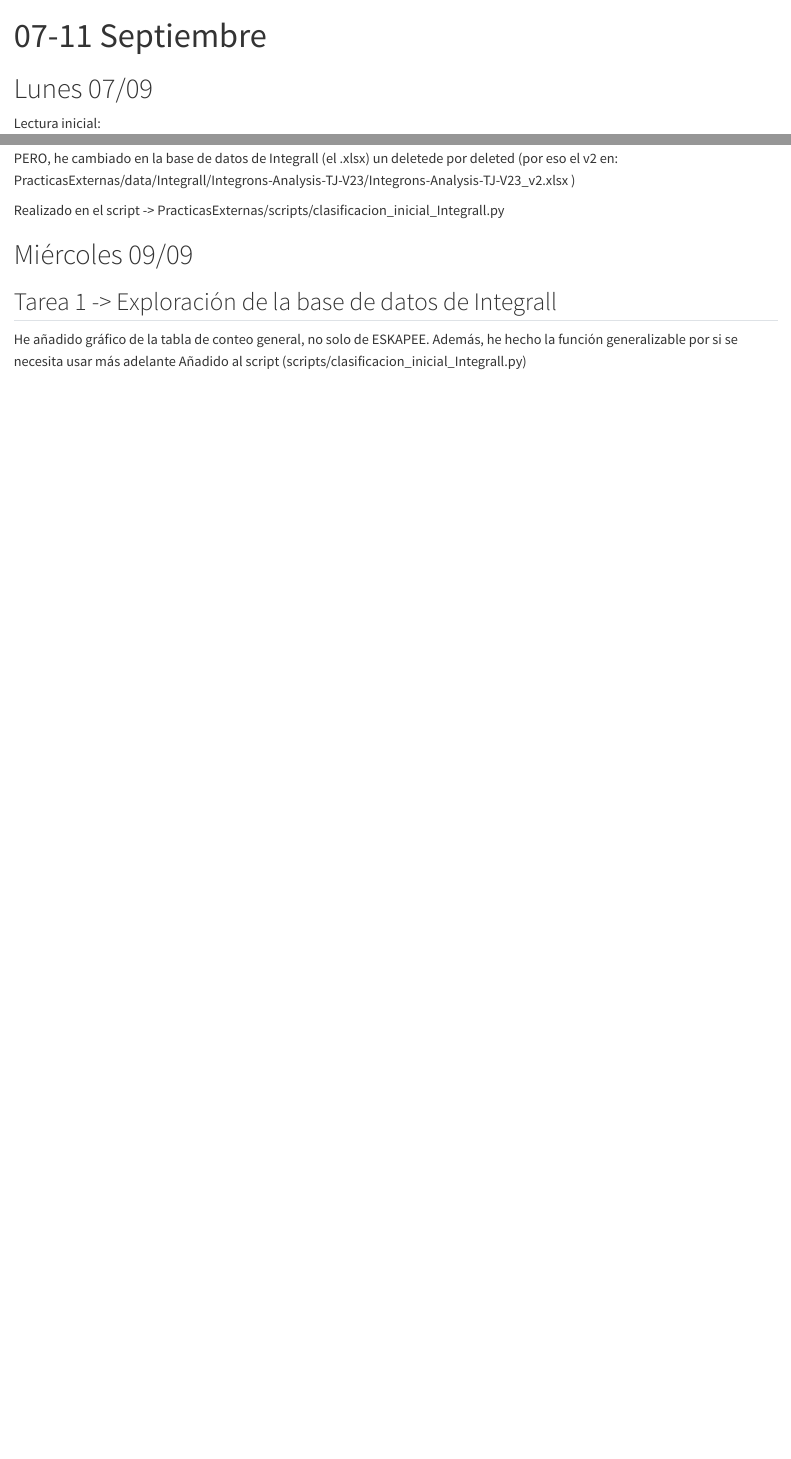
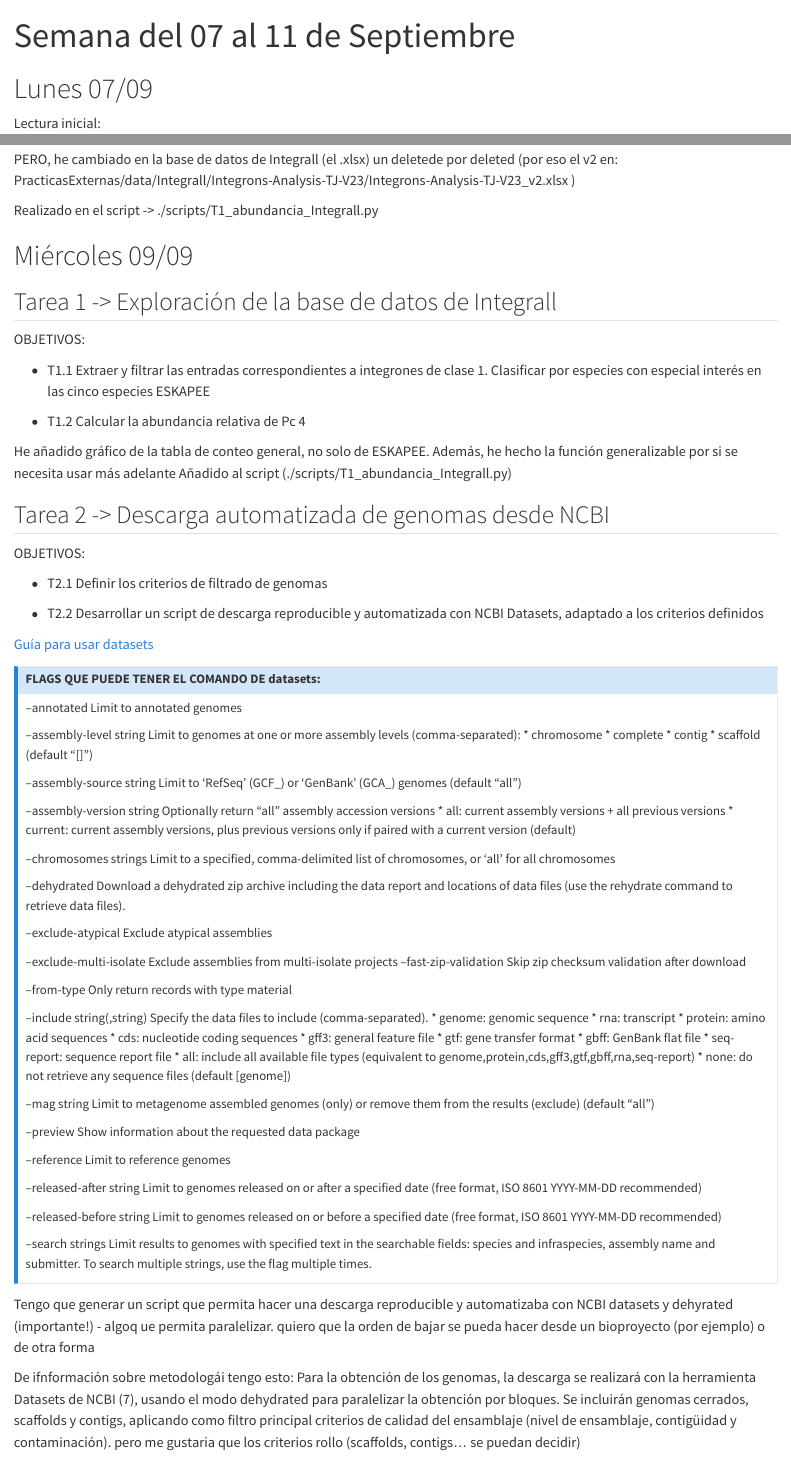
Before and after one commit to martaaransay/PracticasExternas, a Quarto document (qmdsemanal/semana_01.qmd): the page in a window 1100 px wide, from its top, and a second part further down, joined at a grey line. Rendered offline with R 4.5, knitr and Pandoc in place of Quarto, with nearby package versions; long lines of code are wrapped.

Commit message:
inicio de descarga de genomas (falta subprocess) - definidas las flags

```diff
--- a/qmdsemanal/_quarto.yml
+++ b/qmdsemanal/_quarto.yml
@@ -11,3 +11,4 @@ book:
 format:
   html:
     theme: cosmo
+    code-line-numbers: true
--- a/qmdsemanal/semana_01.qmd
+++ b/qmdsemanal/semana_01.qmd
@@ -1,5 +1,5 @@
 ---
-title: "07-11 Septiembre"
+title: "Semana del 07 al 11 de Septiembre"
 number-sections: false
 ---
 
@@ -142,12 +143,95 @@ He calculado la abundancia relativa de la primera sheet de la base de datos de I
 PERO, he cambiado en la base de datos de Integrall (el .xlsx) un deletede por deleted (por eso el v2 en:
 PracticasExternas/data/Integrall/Integrons-Analysis-TJ-V23/Integrons-Analysis-TJ-V23_v2.xlsx )
 
-Realizado en el script -> PracticasExternas/scripts/clasificacion_inicial_Integrall.py
+Realizado en el script -> ./scripts/T1_abundancia_Integrall.py
 
 # Miércoles 09/09
 
 ## Tarea 1 -> Exploración de la base de datos de Integrall
 
+OBJETIVOS:
+
+- T1.1 Extraer y filtrar las entradas correspondientes a integrones de clase 1. Clasificar por especies con especial interés en las cinco especies ESKAPEE
+
+- T1.2 Calcular la abundancia relativa de Pc 4
+
 He añadido gráfico de la tabla de conteo general, no solo de ESKAPEE.
 Además, he hecho la función generalizable por si se necesita usar más adelante
-Añadido al script (scripts/clasificacion_inicial_Integrall.py)
+Añadido al script (./scripts/T1_abundancia_Integrall.py)
+
+## Tarea 2 -> Descarga automatizada de genomas desde NCBI
+
+OBJETIVOS:
+
+- T2.1 Definir los criterios de filtrado de genomas
+
+- T2.2 Desarrollar un script de descarga reproducible y automatizada con NCBI Datasets, adaptado a los criterios definidos
+
+[Guía para usar datasets](https://github.com/ncbi/datasets)
+
+::: {.callout-note collapse="true"}
+### FLAGS QUE PUEDE TENER EL COMANDO DE datasets:
+
+--annotated                 Limit to annotated genomes
+
+--assembly-level string     Limit to genomes at one or more assembly levels (comma-separated):
+                              * chromosome
+                              * complete
+                              * contig
+                              * scaffold
+                                (default "[]")
+
+--assembly-source string    Limit to 'RefSeq' (GCF_) or 'GenBank' (GCA_) genomes (default "all")
+
+--assembly-version string   Optionally return "all" assembly accession versions
+                              * all: current assembly versions + all previous versions
+                              * current: current assembly versions, plus previous versions only if paired with a current version (default)
+
+--chromosomes strings       Limit to a specified, comma-delimited list of chromosomes, or 'all' for all chromosomes
+
+--dehydrated                Download a dehydrated zip archive including the data report and locations of data files (use the rehydrate command to retrieve data files).
+
+--exclude-atypical          Exclude atypical assemblies
+
+--exclude-multi-isolate     Exclude assemblies from multi-isolate projects
+--fast-zip-validation       Skip zip checksum validation after download
+
+--from-type                 Only return records with type material
+
+--include string(,string)   Specify the data files to include (comma-separated).
+                              * genome:     genomic sequence
+                              * rna:        transcript
+                              * protein:    amino acid sequences
+                              * cds:        nucleotide coding sequences
+                              * gff3:       general feature file
+                              * gtf:        gene transfer format
+                              * gbff:       GenBank flat file
+                              * seq-report: sequence report file
+                              * all:        include all available file types (equivalent to genome,protein,cds,gff3,gtf,gbff,rna,seq-report)
+                              * none:       do not retrieve any sequence files
+                                (default [genome])
+
+--mag string                Limit to metagenome assembled genomes (only) or remove them from the results (exclude) (default "all")
+
+--preview                   Show information about the requested data package
+
+--reference                 Limit to reference genomes
+
+--released-after string     Limit to genomes released on or after a specified date (free format, ISO 8601 YYYY-MM-DD recommended)
+
+--released-before string    Limit to genomes released on or before a specified date (free format, ISO 8601 YYYY-MM-DD recommended)
+
+--search strings            Limit results to genomes with specified text in the searchable fields:
+                            species and infraspecies, assembly name and submitter.
+                            To search multiple strings, use the flag multiple times.
+:::
+
+Tengo que generar un script que permita hacer una descarga reproducible y automatizaba con NCBI datasets y dehyrated (importante!) - algoq ue permita paralelizar. quiero que la orden de bajar se pueda hacer desde un bioproyecto (por ejemplo) o de otra forma
+
+De ifnformación sobre metodologái tengo esto:
+Para la obtención de los genomas, la descarga se realizará con la
+herramienta Datasets de NCBI (7), usando el modo dehydrated para
+paralelizar la obtención por bloques. Se incluirán genomas cerrados,
+scaffolds y contigs, aplicando como filtro principal criterios de calidad
+del ensamblaje (nivel de ensamblaje, contigüidad y contaminación).
+pero  me gustaria que los criterios rollo (scaffolds, contigs... se puedan decidir)
--- /dev/null
+++ b/scripts/T1_abundancia_Integrall.py
@@ -0,0 +1,14 @@
+# Import librerías
+import pandas as pd
+import matplotlib.pyplot as plt
+
+# Ruta a la tabla de Integrall
+path = "/home/marta/CNB/PracticasExternas/data/Integrall/Integrons-Analysis-TJ-V23/Integrons-Analysis-TJ-V23_v2.xlsx"
+encabezado = 3 # Número de líneas en el encabezado a skippear
+
+df = pd.read_excel(path, skiprows = encabezado) # Lectura del excel
+df.columns = df.columns.str.strip() # Limpieza de columnas
+
+def abundancia_pc(df, columnas, path_out = "./results/pruebas_inicial_integrall/abundancia_pc_especie.xlsx"):
+    """
+    Función para generar un .xlsx con el conteo de promotores sobreuna tabla...
@@ -0,0 +31 @@
+    cond_eskapee = especies.isin(eskapee) | especies.str.startswith("Enterobacter ")
@@ -0,0 +42,3 @@
+    with pd.ExcelWriter(path_out) as w:
+        tabla_conteo.to_excel(w, sheet_name="Conteo")
+        tabla_conteo_ESKAPEE.to_excel(w, sheet_name="Conteo_ESKAPEE")
@@ -0,0 +54 @@
+    plt.subplot(1, 2, 1)
@@ -0,0 +70,7 @@
+    plt.subplot(1, 2, 2)
+
+    # Filtro de las especies ESKAPEE y eliminación columna Total
+    df_plot_eskapee = tabla_conteo_ESKAPEE.loc[eskapee].drop(columns=["Total"])
+
+    df_plot_eskapee.plot(kind="bar",
+                         ax=plt.gca(), # Para que no genere dos gráficos
@@ -0,0 +88,4 @@
+    plt.show()
+    return
+
+abundancia_pc(df, ["Organism", "Pc"])
```
Also changed, not shown: scripts/T2_descarga_genomas.py (added, +54 -0 lines), qmdsemanal/semana_01.qmd (5 more changed lines), scripts/T1_abundancia_Integrall.py (61 more changed lines), 3 other files.
